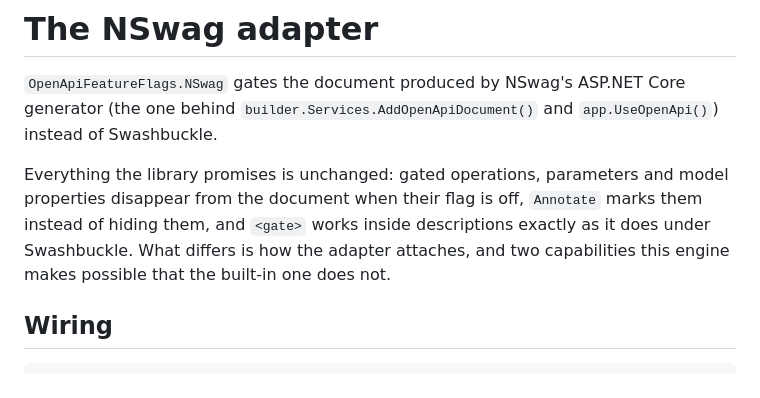
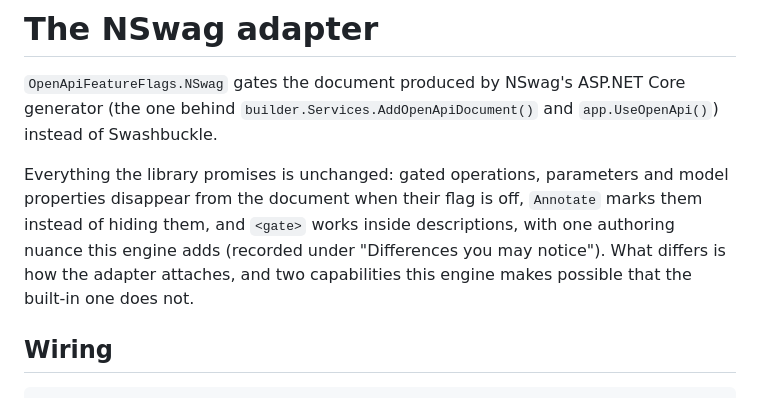
Before and after one commit to dogukandemir/OpenApiFeatureFlags, a Markdown page: docs/nswag.md, the part around the change. Drawn GitHub-style.

Commit message:
Soften the NSwag gate promise to reference its authoring nuance

```diff
--- a/docs/nswag.md
+++ b/docs/nswag.md
@@ -5,8 +5,9 @@ behind `builder.Services.AddOpenApiDocument()` and `app.UseOpenApi()`) instead o
 
 Everything the library promises is unchanged: gated operations, parameters and model properties
 disappear from the document when their flag is off, `Annotate` marks them instead of hiding them, and
-`<gate>` works inside descriptions exactly as it does under Swashbuckle. What differs is how the
-adapter attaches, and two capabilities this engine makes possible that the built-in one does not.
+`<gate>` works inside descriptions, with one authoring nuance this engine adds (recorded under
+"Differences you may notice"). What differs is how the adapter attaches, and two capabilities this
+engine makes possible that the built-in one does not.
 
 ## Wiring
 
```
